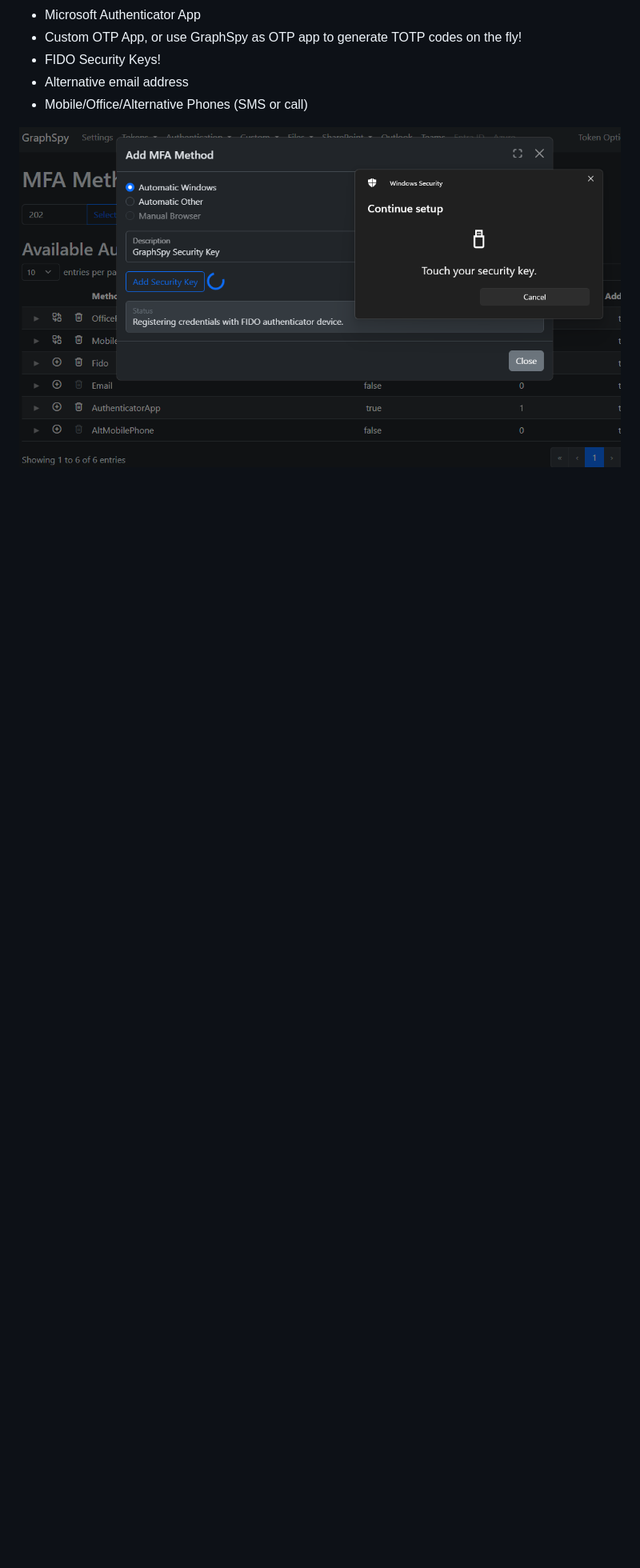
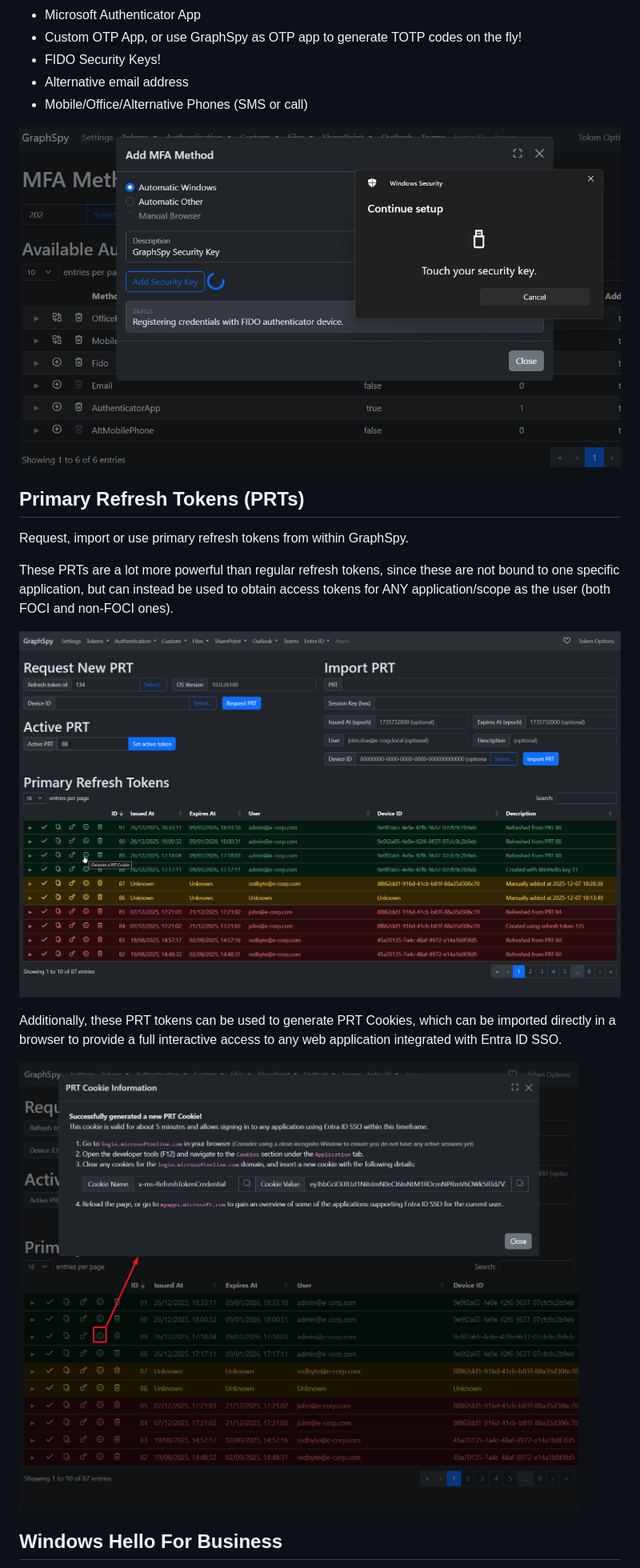
Before and after one commit to RedByte1337/GraphSpy, a Markdown page: README.md, the part around one of its changes. Shown at 80% size. GitHub-like rendering; pictures changed too: images/primary_refresh_tokens_cookie.png (added), images/primary_refresh_tokens_overview.png (added); blank space fills up the shorter version.

Commit message:
Release version 1.6.0 with Updated README for new features related to PRTs, WinHello, auto device code actions, etc...

```diff
--- a/README.md
+++ b/README.md
@@ -112,3 +119,18 @@ The following MFA methods can be added from GraphSpy to set up persistance:
 - Mobile/Office/Alternative Phones (SMS or call)
 
 ![MFA Methods FIDO](images/mfa_methods_fido.png)
+
+## Primary Refresh Tokens (PRTs)
+
+Request, import or use primary refresh tokens from within GraphSpy.
+
+These PRTs are a lot more powerful than regular refresh tokens, since these are not bound to one specific application, but can instead be used to obtain access tokens for ANY application/scope as the user (both FOCI and non-FOCI ones).
+
+![PRT Overview](images/primary_refresh_tokens_overview.png)
+
+Additionally, these PRT tokens can be used to generate PRT Cookies, which can be imported directly in a browser to provide a full interactive access to any web application integrated with Entra ID SSO.
+
+![PRT Cookies](images/primary_refresh_tokens_cookie.png)
+
+## Windows Hello For Business
+
```
Also changed, not shown: other parts of README.md (+13 -0 lines), images/device_certificates.png (added), images/device_code_winhello_action.png (added), images/winhello_keys.png (added), 1 other file.
